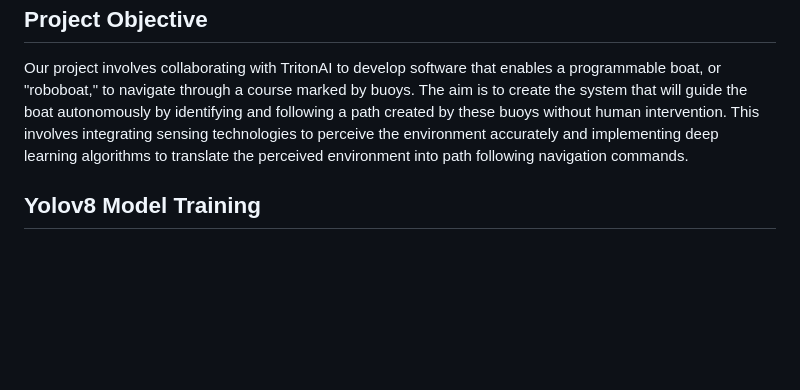
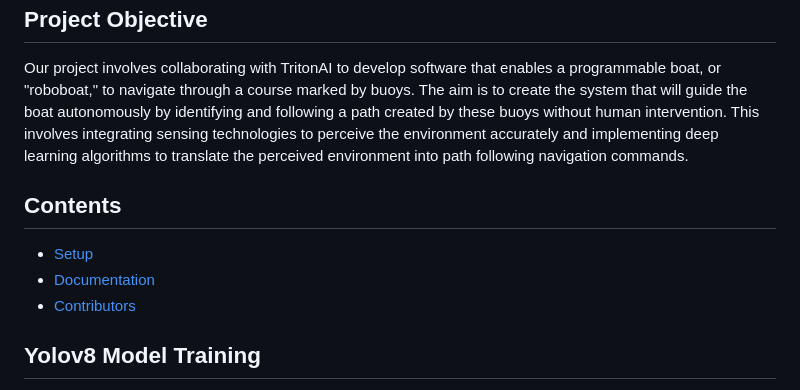
Before and after one commit to a3alani/roboboat_GNC, a Markdown page: README.md, the part around the change. Rendered like a GitHub page; blank space fills up the shorter version.

Commit message:
added contents table

```diff
--- a/README.md
+++ b/README.md
@@ -9,6 +9,10 @@ created by these buoys without human intervention. This involves integrating sen
 technologies to perceive the environment accurately and implementing deep learning algorithms
 to translate the perceived environment into path following navigation commands.
 
+## Contents
+- [Setup](#setup)
+- [Documentation](#documentation)
+- [Contributors](#contributors)
 ## Yolov8 Model Training
 [Yolov8 Model Training](https://colab.research.google.com/drive/162ieDzJ4uWKk8rTw9WhVz0mwlGlbb6D-?usp=sharing)
 [Dataset](https://universe.roboflow.com/cse237d/buoy-detection-dzz7y)
```
